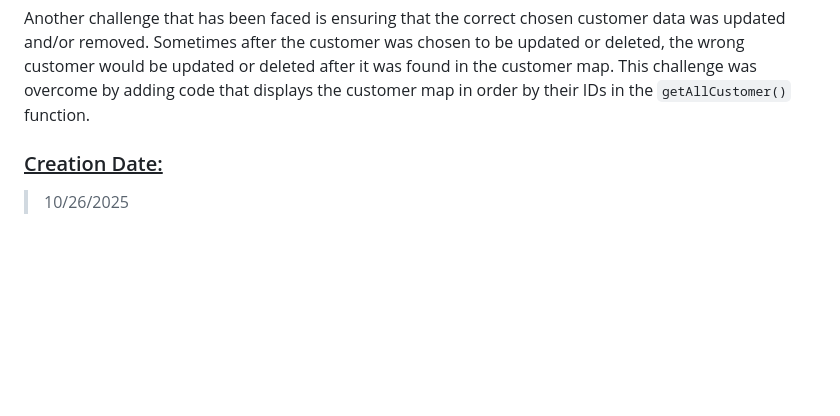
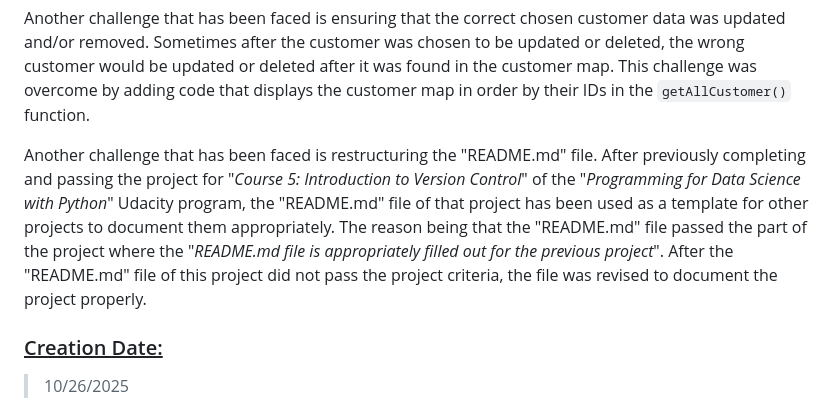
Before and after one commit to jwGitHub9860/CRM_Backend, a Markdown page: README.md, the part around the change. Drawn GitHub-style; blank space fills up the shorter version.

Commit message:
docs: Add one new challenge to update "README.md" file
Add one new challenge to project description to update "README.md" file

````diff
--- a/README.md
+++ b/README.md
@@ -19,6 +19,8 @@ go mod tidy
 Another challenge that has been faced is encoding the map holding the customer data. The map that was supposed to be encoded was ```map[uint32]struct``` type, not ```map[string]string``` type, making it a challenge to encode the map. After doing some research, editing the project code, and doing some trial and error with the code, it was discovered that maps with ```map[uint32]struct``` type need to be customly encoded and cannot be encoded using the built-in encoding method. This challenge was overcome by creating a new map with ```map[string]string``` type that held the same customer data as the map with ```map[uint32]struct``` type and encoding the map with ```map[string]string``` type using the built-in encoding method to keep the code simple and encode the map.
 
 Another challenge that has been faced is ensuring that the correct chosen customer data was updated and/or removed. Sometimes after the customer was chosen to be updated or deleted, the wrong customer would be updated or deleted after it was found in the customer map. This challenge was overcome by adding code that displays the customer map in order by their IDs in the ```getAllCustomer()``` function.
+
+Another challenge that has been faced is restructuring the "README.md" file. After previously completing and passing the project for "_Course 5: Introduction to Version Control_" of the "_Programming for Data Science with Python_" Udacity program, the "README.md" file of that project has been used as a template for other projects to document them appropriately. The reason being that the "README.md" file passed the part of the project where the "_README.md file is appropriately filled out for the previous project_". After the "README.md" file of this project did not pass the project criteria, the file was revised to document the project properly.
 
 ### <ins>Creation Date:</ins>
 
````
